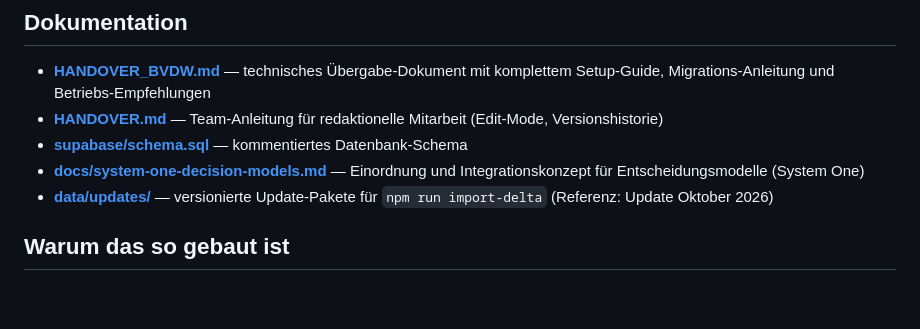
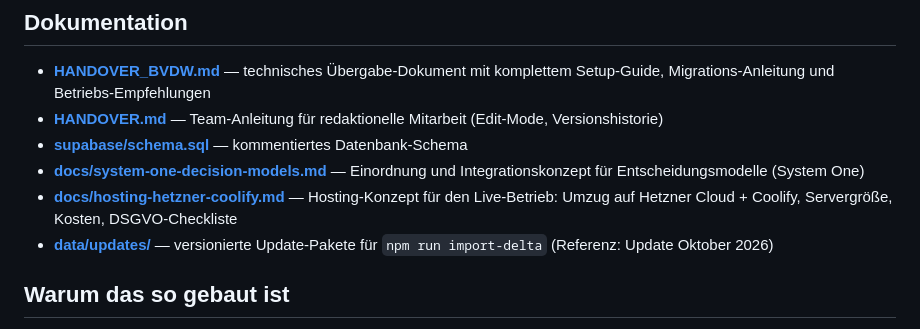
Before and after one commit to macbosse/bvdw-foundation-models-atlas, a Markdown page: README.md, the part around the change. Rendered like a GitHub page; blank space fills up the shorter version.

Commit message:
Hosting-Konzept Hetzner + Coolify für den Live-Betrieb (Dimensionierung, Kosten, DSGVO-Checkliste)
Co-Authored-By: Claude Fable 5.1 <noreply@anthropic.com>

```diff
--- a/README.md
+++ b/README.md
@@ -93,6 +93,7 @@ Betrieb: Supabase pausiert Free-Tier-Projekte nach sieben Tagen ohne Datenbankak
 - **[HANDOVER.md](HANDOVER.md)** — Team-Anleitung für redaktionelle Mitarbeit (Edit-Mode, Versionshistorie)
 - **[supabase/schema.sql](supabase/schema.sql)** — kommentiertes Datenbank-Schema
 - **[docs/system-one-decision-models.md](docs/system-one-decision-models.md)** — Einordnung und Integrationskonzept für Entscheidungsmodelle (System One)
+- **[docs/hosting-hetzner-coolify.md](docs/hosting-hetzner-coolify.md)** — Hosting-Konzept für den Live-Betrieb: Umzug auf Hetzner Cloud + Coolify, Servergröße, Kosten, DSGVO-Checkliste
 - **[data/updates/](data/updates/)** — versionierte Update-Pakete für `npm run import-delta` (Referenz: Update Oktober 2026)
 
 ## Warum das so gebaut ist
```
Also changed, not shown: docs/hosting-hetzner-coolify.md (added, +114 -0 lines).
